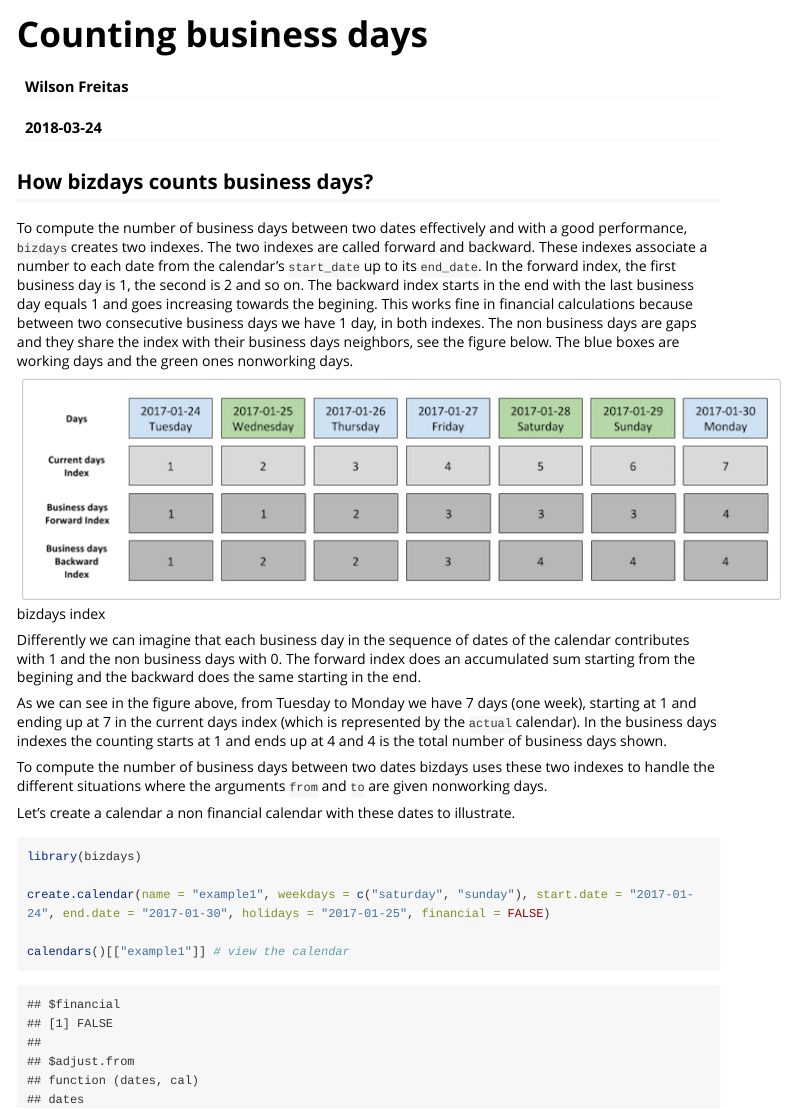
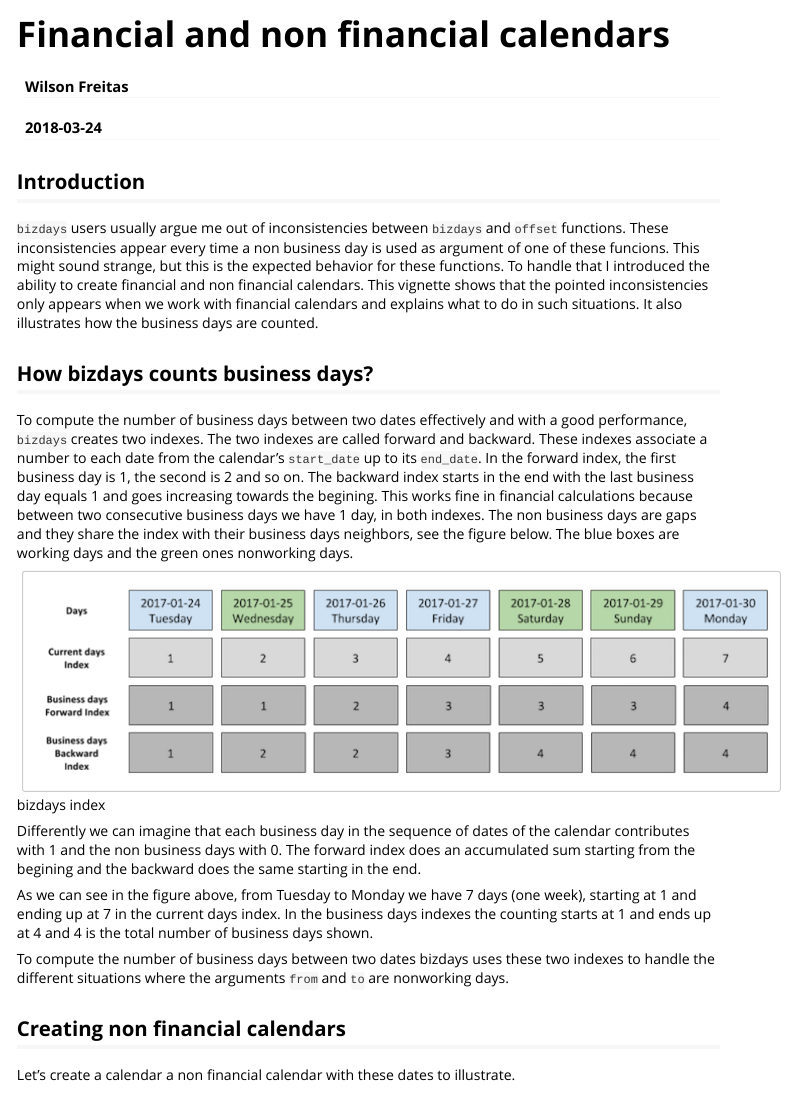
Before and after one commit to wilsonfreitas/R-bizdays, an R Markdown document (vignettes/Counting_business_days.Rmd): the page in a window 1100 px wide, from its top. Rendered offline with R 4.5, knitr and Pandoc, with nearby package versions; some code elsewhere in the file could not run offline; long lines of code are wrapped.

Commit message:
Document updated

````diff
--- a/vignettes/Counting_business_days.Rmd
+++ b/vignettes/Counting_business_days.Rmd
@@ -1,10 +1,10 @@
 ---
-title: "Counting business days"
+title: "Financial and non financial calendars"
 author: "Wilson Freitas"
 date: "`r Sys.Date()`"
 output: rmarkdown::html_vignette
 vignette: >
-  %\VignetteIndexEntry{Counting business days}
+  %\VignetteIndexEntry{Financial and non financial calendars}
   %\VignetteEngine{knitr::rmarkdown}
   \usepackage[utf8]{inputenc}
 ---
@@ -12,6 +12,15 @@ vignette: >
 ```{r setup, include=FALSE}
 knitr::opts_chunk$set(echo = TRUE)
 ```
+
+## Introduction
+
+`bizdays` users usually argue me out of inconsistencies between `bizdays` and `offset` functions.
+These inconsistencies appear every time a non business day is used as argument of one of these funcions.
+This might sound strange, but this is the expected behavior for these functions.
+To handle that I introduced the ability to create financial and non financial calendars.
+This vignette shows that the pointed inconsistencies only appears when we work with financial calendars and explains what to do in such situations.
+It also illustrates how the business days are counted.
 
 ## How bizdays counts business days?
 
@@ -29,10 +38,12 @@ The blue boxes are working days and the green ones nonworking days.
 Differently we can imagine that each business day in the sequence of dates of the calendar contributes with 1 and the non business days with 0.
 The forward index does an accumulated sum starting from the begining and the backward does the same starting in the end.
 
-As we can see in the figure above, from Tuesday to Monday we have 7 days (one week), starting at 1 and ending up at 7 in the current days index (which is represented by the `actual` calendar).
+As we can see in the figure above, from Tuesday to Monday we have 7 days (one week), starting at 1 and ending up at 7 in the current days index.
 In the business days indexes the counting starts at 1 and ends up at 4 and 4 is the total number of business days shown.
 
-To compute the number of business days between two dates bizdays uses these two indexes to handle the different situations where the arguments `from` and `to` are given nonworking days.
+To compute the number of business days between two dates bizdays uses these two indexes to handle the different situations where the arguments `from` and `to` are nonworking days.
+
+## Creating non financial calendars
 
 Let's create a calendar a non financial calendar with these dates to illustrate.
 
````
Also changed, not shown: vignettes/Counting_business_days.Rmd (10 more changed lines).
